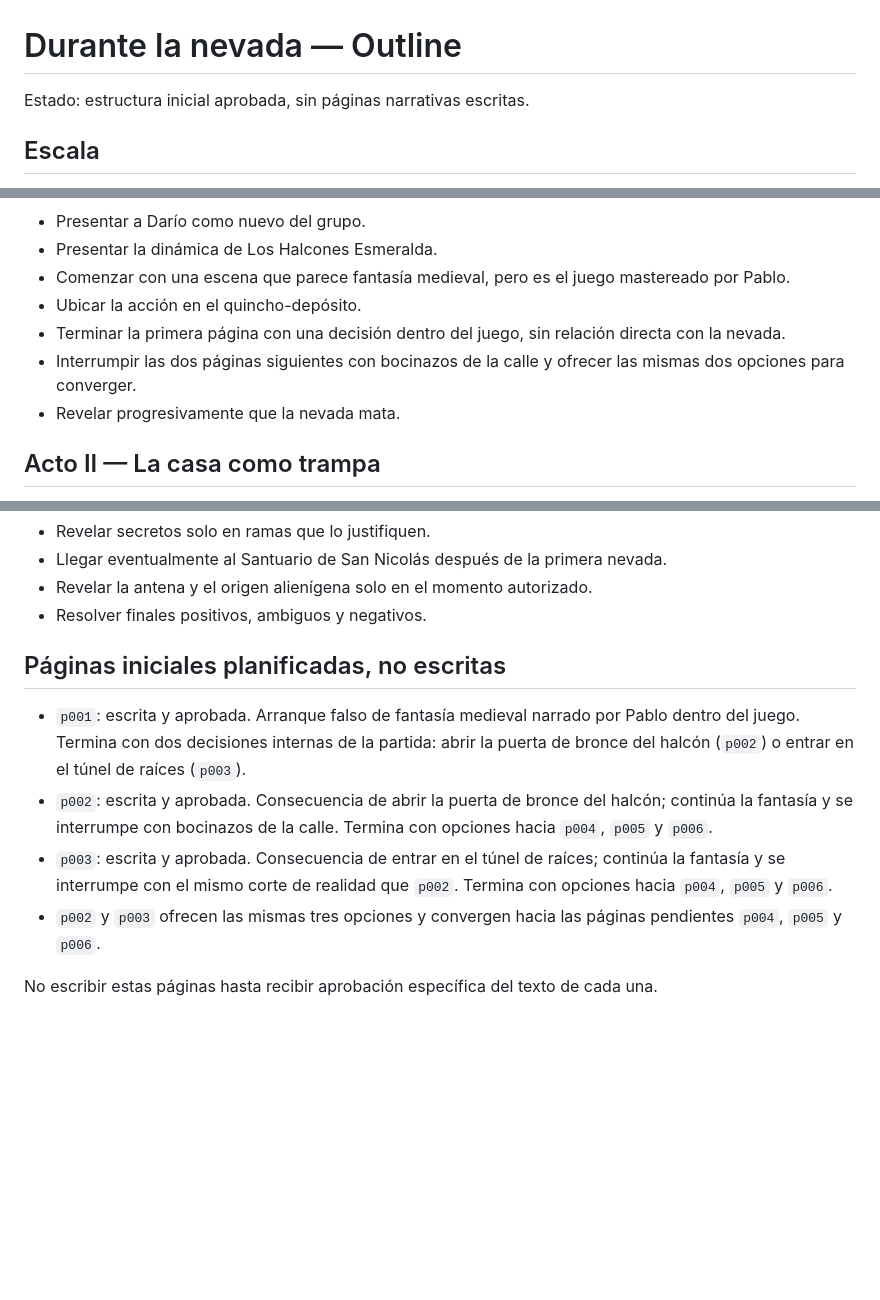
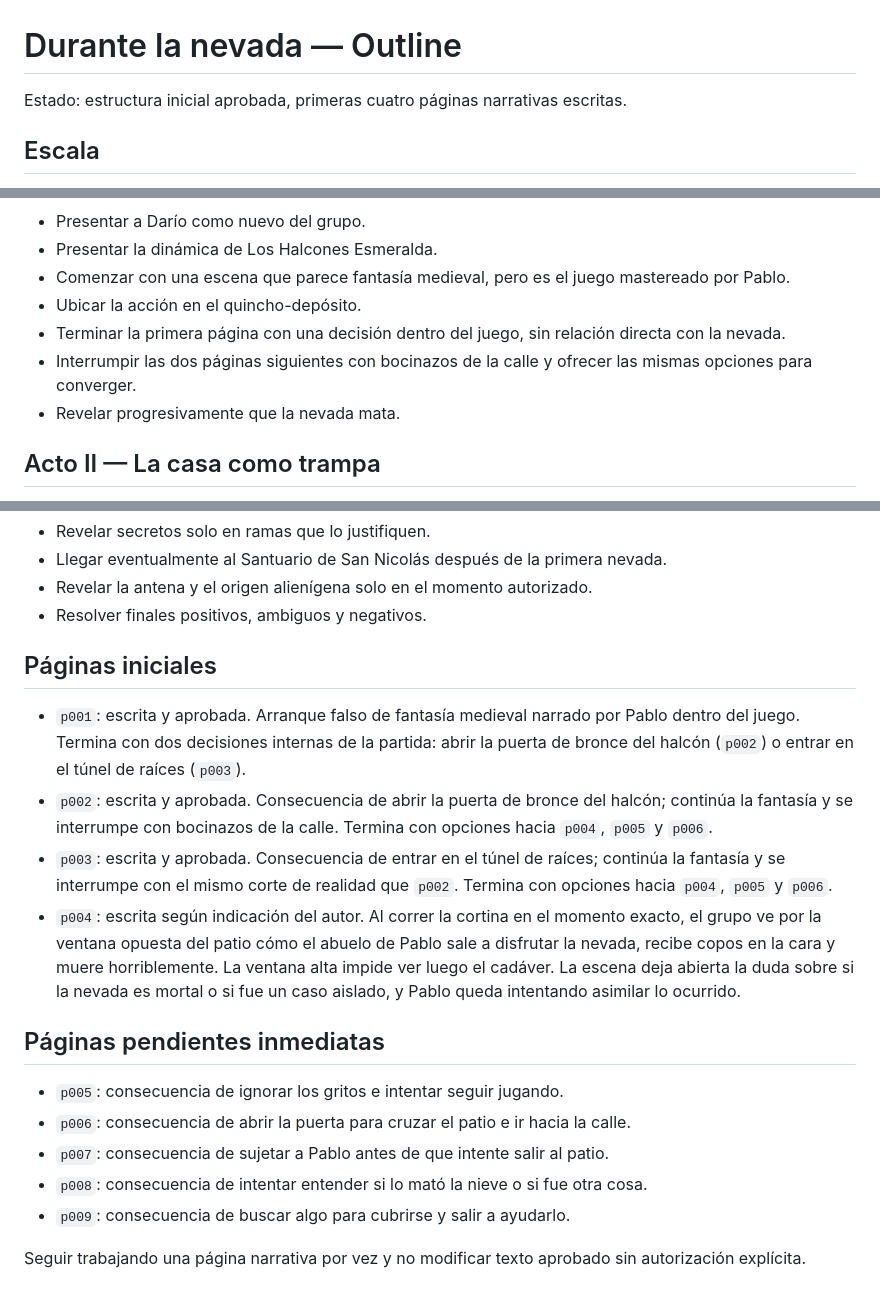
Before and after one commit to mateofoulkes-lab/adventure, a Markdown page: adventures/durante-la-nevada/outline.md, 3 parts joined by grey strips. GitHub-like rendering; blank space fills up the shorter version.

Commit message:
Update Durante la nevada outline for p004

```diff
--- a/adventures/durante-la-nevada/outline.md
+++ b/adventures/durante-la-nevada/outline.md
@@ -1,6 +1,6 @@
 # Durante la nevada — Outline
 
-Estado: estructura inicial aprobada, sin páginas narrativas escritas.
+Estado: estructura inicial aprobada, primeras cuatro páginas narrativas escritas.
 
 ## Escala
 
@@ -27,7 +27,7 @@ Objetivos:
 - Comenzar con una escena que parece fantasía medieval, pero es el juego mastereado por Pablo.
 - Ubicar la acción en el quincho-depósito.
 - Terminar la primera página con una decisión dentro del juego, sin relación directa con la nevada.
-- Interrumpir las dos páginas siguientes con bocinazos de la calle y ofrecer las mismas dos opciones para converger.
+- Interrumpir las dos páginas siguientes con bocinazos de la calle y ofrecer las mismas opciones para converger.
 - Revelar progresivamente que la nevada mata.
 
 ## Acto II — La casa como trampa
@@ -76,11 +76,19 @@ Objetivos:
 - Revelar la antena y el origen alienígena solo en el momento autorizado.
 - Resolver finales positivos, ambiguos y negativos.
 
-## Páginas iniciales planificadas, no escritas
+## Páginas iniciales
 
 - `p001`: escrita y aprobada. Arranque falso de fantasía medieval narrado por Pablo dentro del juego. Termina con dos decisiones internas de la partida: abrir la puerta de bronce del halcón (`p002`) o entrar en el túnel de raíces (`p003`).
 - `p002`: escrita y aprobada. Consecuencia de abrir la puerta de bronce del halcón; continúa la fantasía y se interrumpe con bocinazos de la calle. Termina con opciones hacia `p004`, `p005` y `p006`.
 - `p003`: escrita y aprobada. Consecuencia de entrar en el túnel de raíces; continúa la fantasía y se interrumpe con el mismo corte de realidad que `p002`. Termina con opciones hacia `p004`, `p005` y `p006`.
-- `p002` y `p003` ofrecen las mismas tres opciones y convergen hacia las páginas pendientes `p004`, `p005` y `p006`.
+- `p004`: escrita según indicación del autor. Al correr la cortina en el momento exacto, el grupo ve por la ventana opuesta del patio cómo el abuelo de Pablo sale a disfrutar la nevada, recibe copos en la cara y muere horriblemente. La ventana alta impide ver luego el cadáver. La escena deja abierta la duda sobre si la nevada es mortal o si fue un caso aislado, y Pablo queda intentando asimilar lo ocurrido.
 
-No escribir estas páginas hasta recibir aprobación específica del texto de cada una.
+## Páginas pendientes inmediatas
+
+- `p005`: consecuencia de ignorar los gritos e intentar seguir jugando.
+- `p006`: consecuencia de abrir la puerta para cruzar el patio e ir hacia la calle.
+- `p007`: consecuencia de sujetar a Pablo antes de que intente salir al patio.
+- `p008`: consecuencia de intentar entender si lo mató la nieve o si fue otra cosa.
+- `p009`: consecuencia de buscar algo para cubrirse y salir a ayudarlo.
+
+Seguir trabajando una página narrativa por vez y no modificar texto aprobado sin autorización explícita.
```
